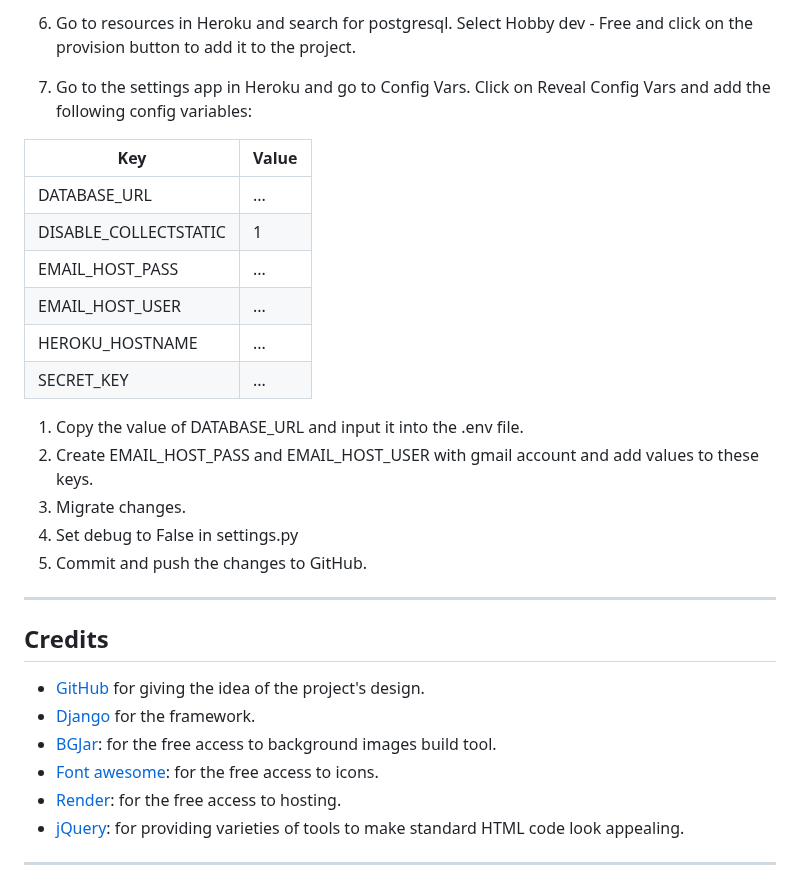
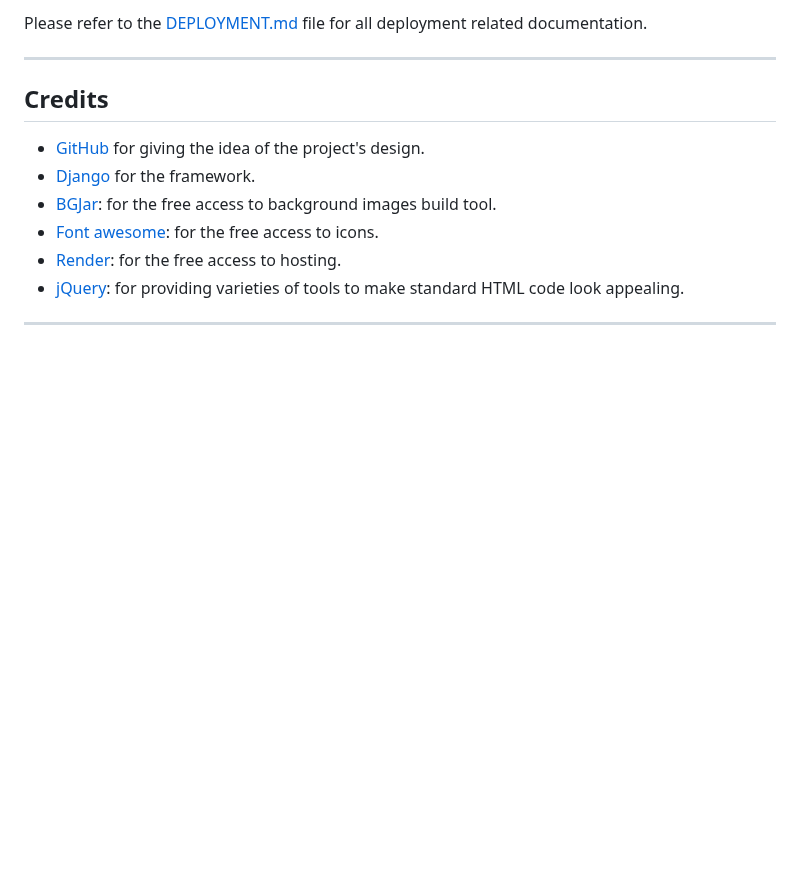
Before and after one commit to IuliiaKonovalova/issue_tracker, a Markdown page: README.md, the part around one of its changes. Drawn GitHub-style; blank space fills up the shorter version.

Commit message:
Remove deployemnt section and add a link to DEPLOYMENT.md

```diff
--- a/README.md
+++ b/README.md
@@ -308,22 +238,4 @@ Create a local copy of the GitHub repository by following one of the two process
-1. Go to resources in Heroku and search for postgresql. Select Hobby dev - Free and click on the provision button to add it to the project.
-
-1. Go to the settings app in Heroku and go to Config Vars. Click on Reveal Config Vars and add the following config variables:
-
-| Key      | Value          |
-|-------------|-------------|
-| DATABASE_URL | ... |
-| DISABLE_COLLECTSTATIC | 1 |
-| EMAIL_HOST_PASS | ... |
-| EMAIL_HOST_USER | ... |
-| HEROKU_HOSTNAME | ... |
-| SECRET_KEY | ... |
-
-
-1. Copy the value of DATABASE_URL and input it into the .env file.
-1. Create EMAIL_HOST_PASS and EMAIL_HOST_USER with gmail account and add values to these keys.
-1. Migrate changes.
-1. Set debug to False in settings.py
-1. Commit and push the changes to GitHub.
+Please refer to the [DEPLOYMENT.md](DEPLOYMENT.md) file for all deployment related documentation.
 
 ---
 
```
Also changed, not shown: other parts of README.md (+0 -70 lines).
